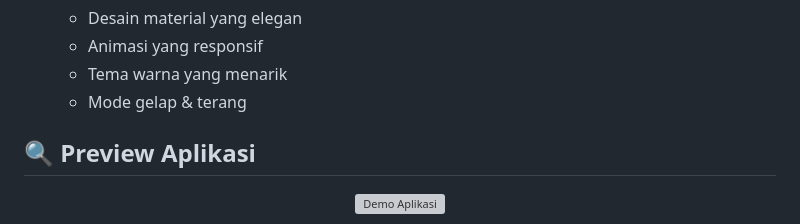
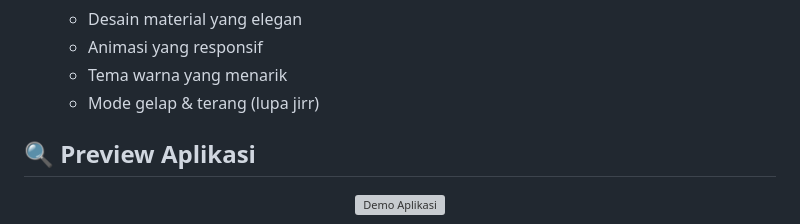
Before and after one commit to xfbriianto/absensi-siswa-flutter, a Markdown page: README.md, the part around the change. Rendered like a GitHub page; grey boxes are pictures that could not be loaded.

```diff
--- a/README.md
+++ b/README.md
@@ -38,7 +38,7 @@ Aplikasi Monitoring Kehadiran Siswa adalah sebuah aplikasi mobile yang dikembang
   - Desain material yang elegan
   - Animasi yang responsif
   - Tema warna yang menarik
-  - Mode gelap & terang
+  - Mode gelap & terang (lupa jirr)
 
 ## 🔍 Preview Aplikasi
 
```
